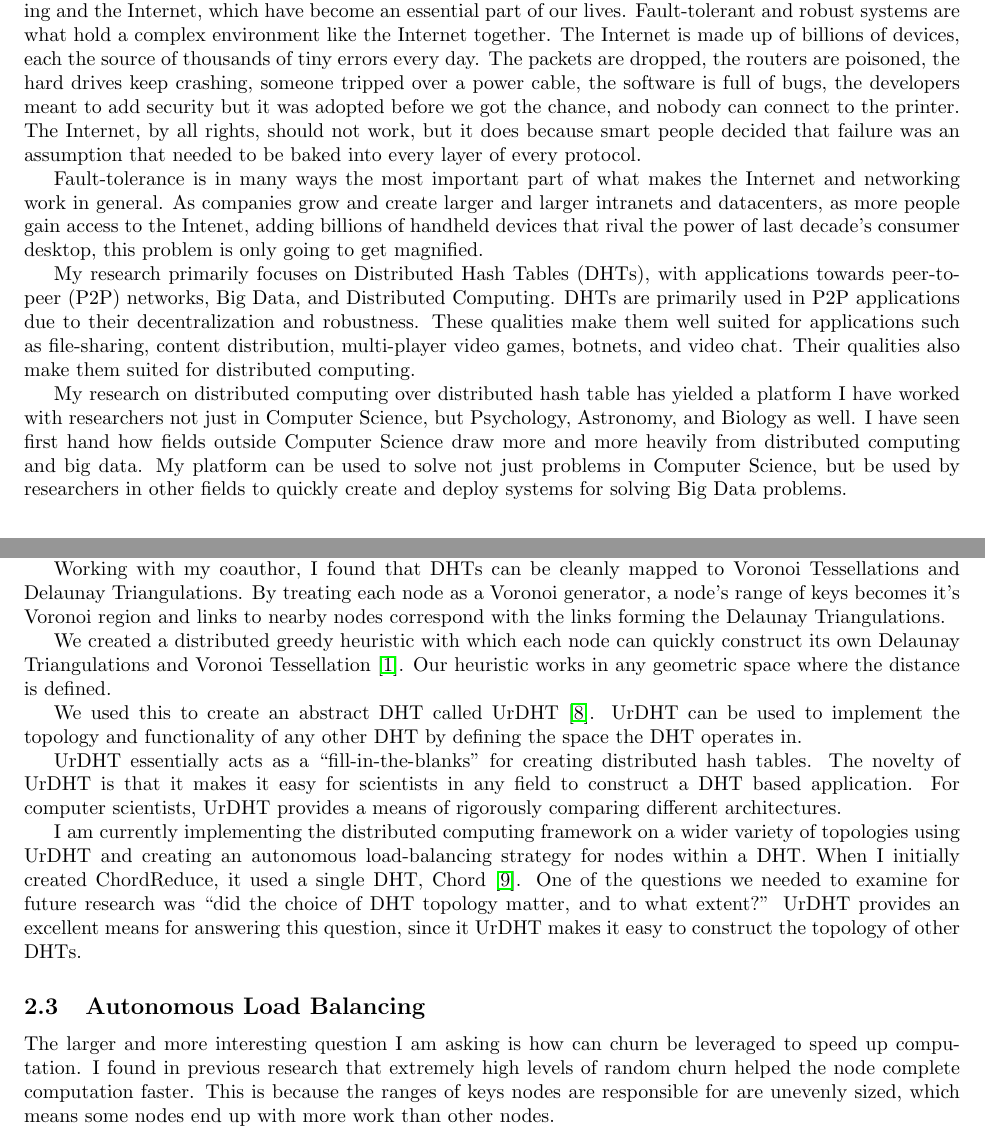
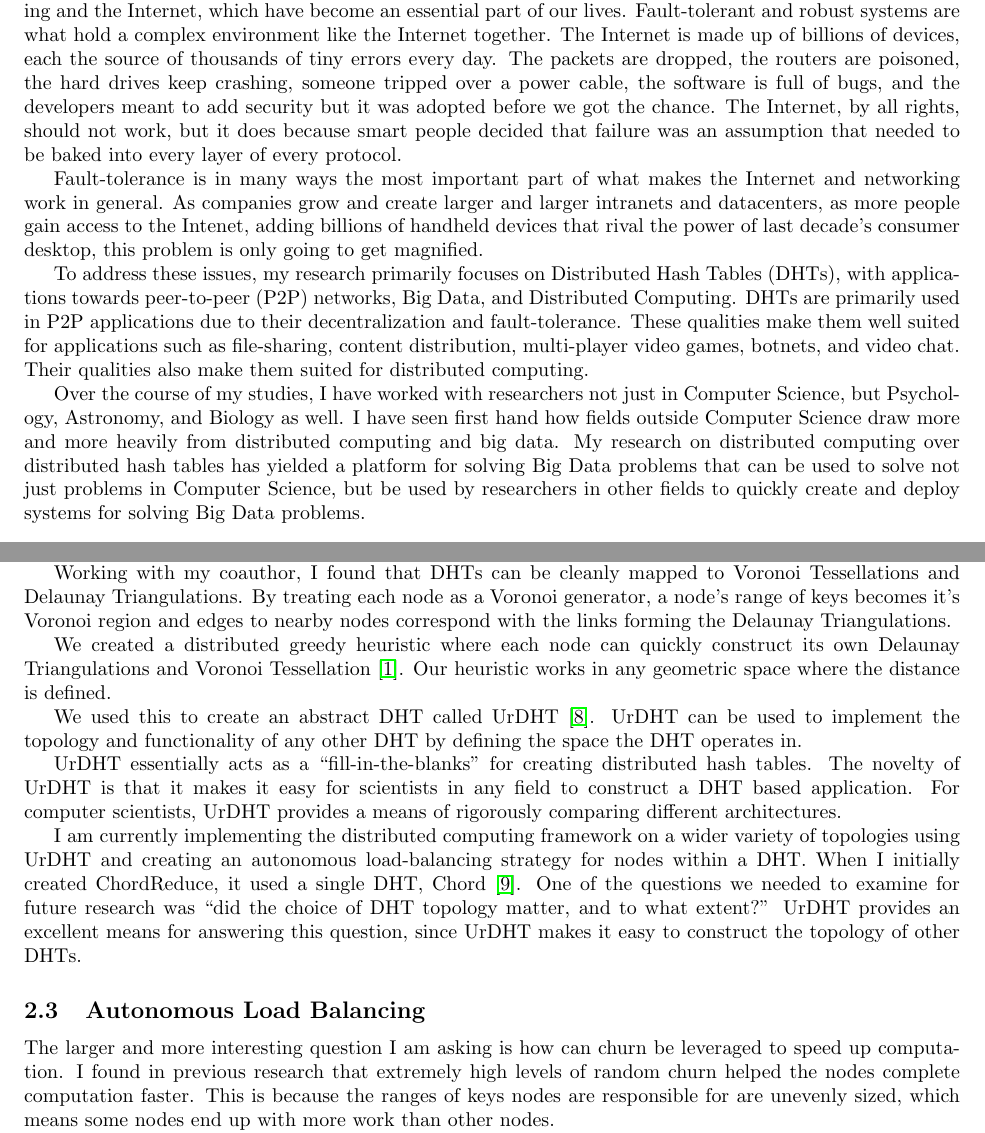
Before and after one commit to abrosen/notes, a LaTeX document (applications/research.tex): two parts of pages 1 and 2 of 4, joined at a grey line, cut so that both start at the same text. Compiled offline with pdfLaTeX.

Commit message:
Made Dr. Anu's changes

```diff
--- a/applications/research.tex
+++ b/applications/research.tex
@@ -29,23 +29,22 @@ My research area focuses on developing fault-tolerant systems because they are a
 Fault-tolerant and robust systems are what hold a complex environment like the Internet together.
 %The Internet is made up of billions of devices, all going wrong all the time.
 The Internet is made up of billions of devices, each the source of thousands of tiny errors every day.
-The packets are dropped, the routers are poisoned, the hard drives keep crashing, someone tripped over a power cable, the software is full of bugs, the developers meant to add security but it was adopted before we got the chance, and nobody can connect to the printer.
+The packets are dropped, the routers are poisoned, the hard drives keep crashing, someone tripped over a power cable, the software is full of bugs, and the developers meant to add security but it was adopted before we got the chance.
 The Internet, by all rights, should not work, but it does because smart people decided that failure was an assumption that needed to be baked into every layer of every protocol.
 
 Fault-tolerance is in many ways the most important part of what makes the Internet and networking work in general.
 As companies grow and create larger and larger intranets and datacenters, as more people gain access to the Intenet, adding billions of handheld devices that rival the power of last decade's consumer desktop, this problem is only going to get magnified.
 
-My research primarily focuses on Distributed Hash Tables (DHTs), with applications towards peer-to-peer (P2P) networks, Big Data, and Distributed Computing.
-DHTs are primarily used in P2P applications due to their decentralization and robustness.
+To address these issues, my research primarily focuses on Distributed Hash Tables (DHTs), with applications towards peer-to-peer (P2P) networks, Big Data, and Distributed Computing.
+DHTs are primarily used in P2P applications due to their decentralization and fault-tolerance.
 These qualities make them well suited for applications such as file-sharing, content distribution, multi-player video games, botnets, and video chat.
 Their qualities also make them suited for distributed computing.
 
 
 % % % %
-My research on distributed computing over distributed hash table has yielded a platform
-I have worked with researchers not just in Computer Science, but Psychology, Astronomy, and Biology as well.
+Over the course of my studies, I have worked with researchers not just in Computer Science, but Psychology, Astronomy, and Biology as well.
 I have seen first hand how fields outside Computer Science draw more and more heavily from distributed computing and big data.
-My platform can be used to solve not just problems in Computer Science, but be used by researchers in other fields to quickly create and deploy systems for solving Big Data problems.
+My research on distributed computing over distributed hash tables has yielded a platform for solving Big Data problems that can be used to solve not just problems in Computer Science, but be used by researchers in other fields to quickly create and deploy systems for solving Big Data problems.
 
 %I like things that keep working when they break.
 %
@@ -105,10 +104,9 @@ While there has been extensive literature defining what a DHT does, none of thes
 For example, each node in a DHT has a range of keys which it is responsible for, but this range is defined differently for every DHT.
 
 Working with my coauthor, I found that DHTs can be cleanly mapped to Voronoi Tessellations and Delaunay Triangulations.
-By treating each node as a Voronoi generator, a node's range of keys becomes it's Voronoi region
-and links to nearby nodes correspond with the links forming the Delaunay Triangulations.
+By treating each node as a Voronoi generator, a node's range of keys becomes it's Voronoi region and edges to nearby nodes correspond with the links forming the Delaunay Triangulations.
 
-We created a distributed greedy heuristic with which each node can quickly construct its own Delaunay Triangulations and  Voronoi Tessellation \cite{dgvh}.
+We created a distributed greedy heuristic where each node can quickly construct its own Delaunay Triangulations and  Voronoi Tessellation \cite{dgvh}.
 Our heuristic works in any geometric space where the distance is defined.
 
 We used this to create an abstract DHT called UrDHT \cite{urdht}.
@@ -121,11 +119,11 @@ For computer scientists, UrDHT provides a means of rigorously comparing differen
 I am currently implementing the distributed computing framework on a wider variety of topologies using UrDHT and creating an autonomous load-balancing strategy for nodes within a DHT.
 When I initially created ChordReduce, it used a single DHT, Chord \cite{chord}.
 One of the questions we needed to examine for future research was ``did the choice of DHT topology matter, and to what extent?''
-UrDHT provides an excellent means for answering this question, since it UrDHT makes it easy to construct the topology of other DHTs.
+UrDHT provides an excellent means for answering this question, since  UrDHT makes it easy to construct the topology of other DHTs.
 
 
 \subsection{Autonomous Load Balancing}
 The larger and more interesting question I am asking is how can churn be leveraged to speed up computation.
-I found in previous research that extremely high levels of random churn helped the node complete computation faster.
+I found in previous research that extremely high levels of random churn helped the nodes complete computation faster.
 This is because the ranges of keys nodes are responsible for are unevenly sized, which means some nodes end up with more work than other nodes.
 
```
Also changed, not shown: applications/research.pdf, applications/research.tex (4 more changed lines).
